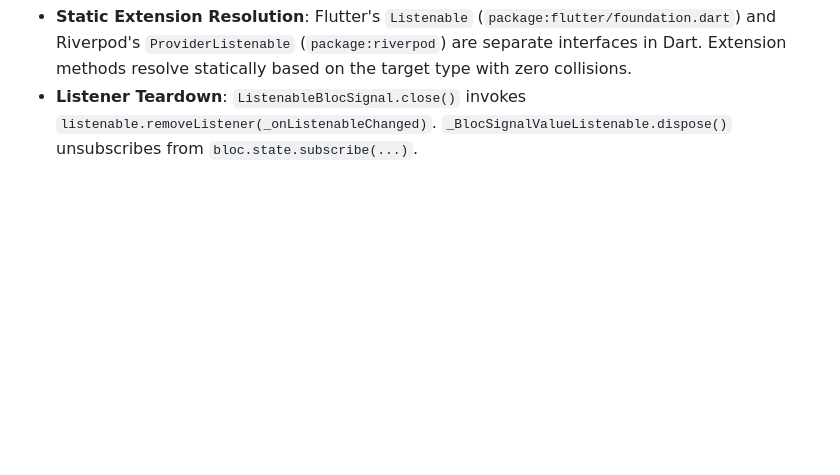
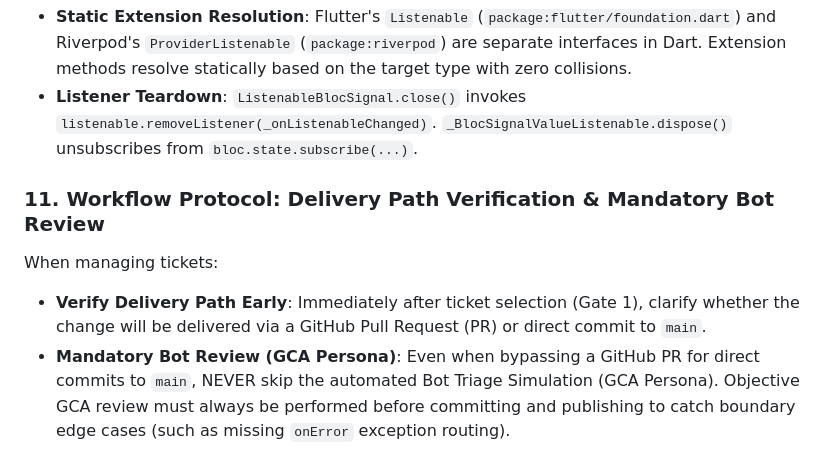
Before and after one commit to RandalSchwartz/BlocSignal, a Markdown page: AGENTS.md, the part around the change. GitHub-like rendering; blank space fills up the shorter version.

Commit message:
docs: add delivery path verification & mandatory bot review rule to AGENTS.md

```diff
--- a/AGENTS.md
+++ b/AGENTS.md
@@ -155,3 +155,8 @@ When creating Riverpod interop bridges:
 When bridging Flutter `Listenable` / `ChangeNotifier` / `ValueListenable`:
 * **Static Extension Resolution**: Flutter's `Listenable` (`package:flutter/foundation.dart`) and Riverpod's `ProviderListenable` (`package:riverpod`) are separate interfaces in Dart. Extension methods resolve statically based on the target type with zero collisions.
 * **Listener Teardown**: `ListenableBlocSignal.close()` invokes `listenable.removeListener(_onListenableChanged)`. `_BlocSignalValueListenable.dispose()` unsubscribes from `bloc.state.subscribe(...)`.
+
+### 11. Workflow Protocol: Delivery Path Verification & Mandatory Bot Review
+When managing tickets:
+* **Verify Delivery Path Early**: Immediately after ticket selection (Gate 1), clarify whether the change will be delivered via a GitHub Pull Request (PR) or direct commit to `main`.
+* **Mandatory Bot Review (GCA Persona)**: Even when bypassing a GitHub PR for direct commits to `main`, NEVER skip the automated Bot Triage Simulation (GCA Persona). Objective GCA review must always be performed before committing and publishing to catch boundary edge cases (such as missing `onError` exception routing).
```
